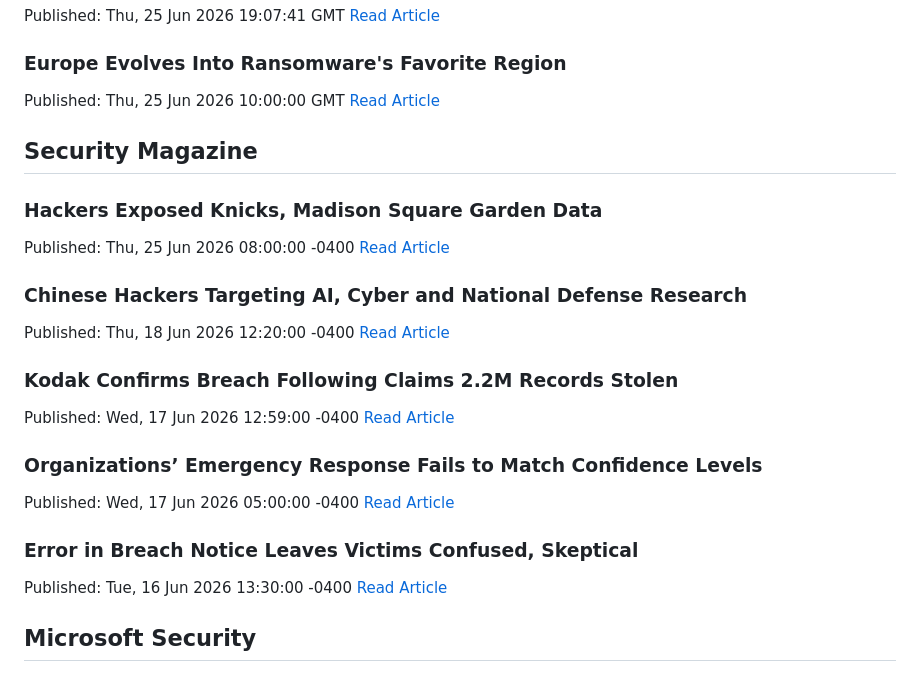
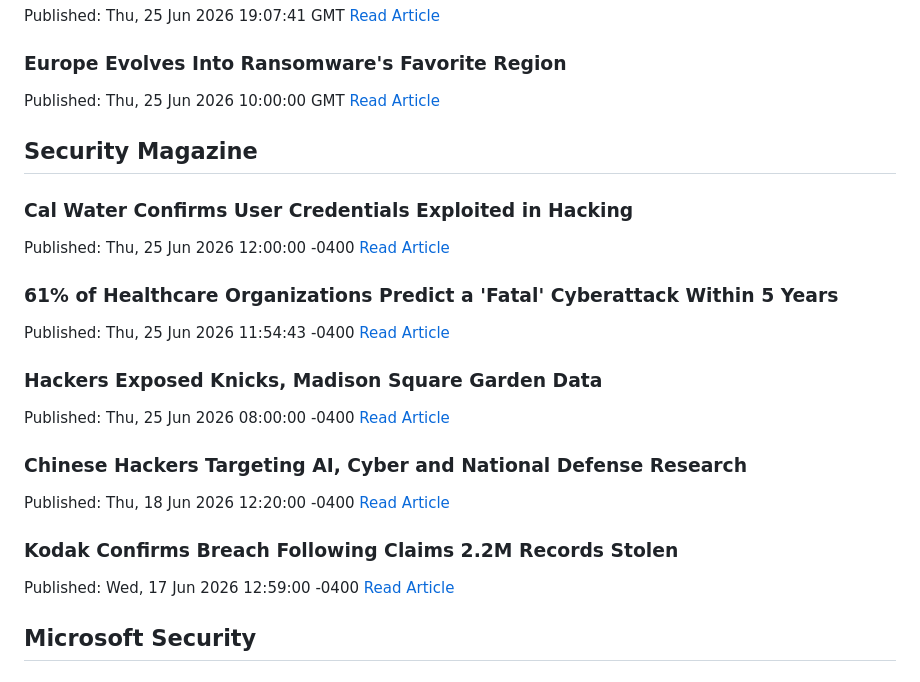
Before and after one commit to xSrkNx/security-weekly, a Markdown page: reports/2026-06-26.md, the part around one of its changes. Drawn GitHub-style.

Commit message:
Weekly Intelligence 2026-06-26

```diff
--- a/reports/2026-06-26.md
+++ b/reports/2026-06-26.md
@@ -132,6 +132,14 @@ Published: Thu, 25 Jun 2026 10:00:00 GMT
 
 ## Security Magazine
 
+### Cal Water Confirms User Credentials Exploited in Hacking
+Published: Thu, 25 Jun 2026 12:00:00 -0400
+[Read Article](https://www.securitymagazine.com/articles/102392-cal-water-confirms-user-credentials-exploited-in-hacking)
+
+### 61% of Healthcare Organizations Predict a 'Fatal' Cyberattack Within 5 Years
+Published: Thu, 25 Jun 2026 11:54:43 -0400
+[Read Article](https://www.securitymagazine.com/articles/102393-61-of-healthcare-organizations-predict-a-fatal-cyberattack-within-5-years)
+
 ### Hackers Exposed Knicks, Madison Square Garden Data
 Published: Thu, 25 Jun 2026 08:00:00 -0400
 [Read Article](https://www.securitymagazine.com/articles/102391-hackers-exposed-knicks-madison-square-garden-data)
@@ -143,14 +151,6 @@ Published: Thu, 18 Jun 2026 12:20:00 -0400
 ### Kodak Confirms Breach Following Claims 2.2M Records Stolen
 Published: Wed, 17 Jun 2026 12:59:00 -0400
 [Read Article](https://www.securitymagazine.com/articles/102379-kodak-confirms-breach-following-claims-22m-records-stolen)
-
-### Organizations’ Emergency Response Fails to Match Confidence Levels
-Published: Wed, 17 Jun 2026 05:00:00 -0400
-[Read Article](https://www.securitymagazine.com/articles/102373-organizations-emergency-response-fails-to-match-confidence-levels)
-
-### Error in Breach Notice Leaves Victims Confused, Skeptical
-Published: Tue, 16 Jun 2026 13:30:00 -0400
-[Read Article](https://www.securitymagazine.com/articles/102376-error-in-breach-notice-leaves-victims-confused-skeptical)
 
 ## Microsoft Security
 
```
Also changed, not shown: other parts of reports/2026-06-26.md (+1 -1 lines).
